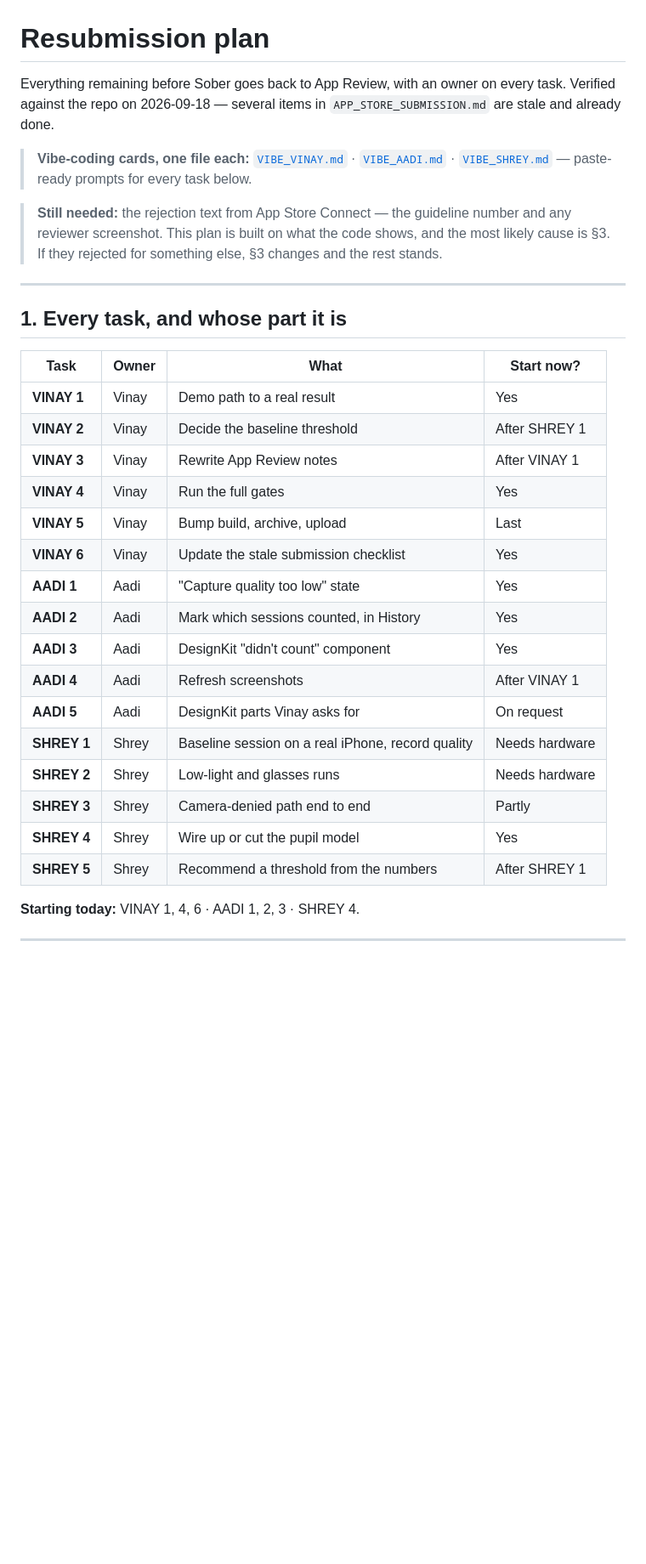
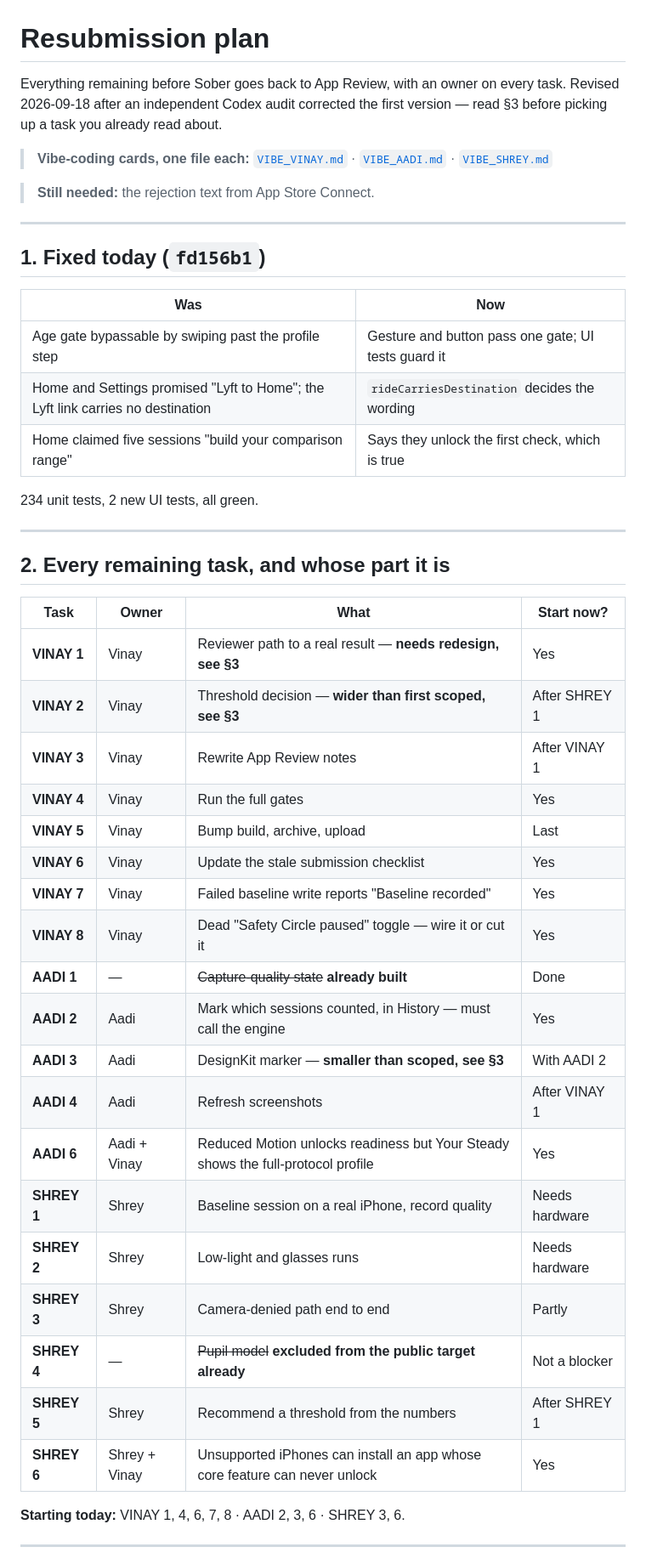
Before and after one commit to vinnycodes67/SoberAi, a Markdown page: Docs/RESUBMISSION_PLAN.md, the part around one of its changes. Shown at 85% size. Rendered like a GitHub page; blank space fills up the shorter version.

```diff
--- a/Docs/RESUBMISSION_PLAN.md
+++ b/Docs/RESUBMISSION_PLAN.md
@@ -1,42 +1,53 @@
 # Resubmission plan
 
 Everything remaining before Sober goes back to App Review, with an owner on
-every task. Verified against the repo on 2026-09-18 — several items in
-`APP_STORE_SUBMISSION.md` are stale and already done.
+every task. Revised 2026-09-18 after an independent Codex audit corrected the
+first version — read §3 before picking up a task you already read about.
 
 > **Vibe-coding cards, one file each:** [`VIBE_VINAY.md`](VIBE_VINAY.md) ·
-> [`VIBE_AADI.md`](VIBE_AADI.md) · [`VIBE_SHREY.md`](VIBE_SHREY.md) — paste-ready
-> prompts for every task below.
+> [`VIBE_AADI.md`](VIBE_AADI.md) · [`VIBE_SHREY.md`](VIBE_SHREY.md)
 
-> **Still needed:** the rejection text from App Store Connect — the guideline
-> number and any reviewer screenshot. This plan is built on what the code
-> shows, and the most likely cause is §3. If they rejected for something else,
-> §3 changes and the rest stands.
+> **Still needed:** the rejection text from App Store Connect.
 
 ---
 
-## 1. Every task, and whose part it is
+## 1. Fixed today (`fd156b1`)
+
+| Was | Now |
+|---|---|
+| Age gate bypassable by swiping past the profile step | Gesture and button pass one gate; UI tests guard it |
+| Home and Settings promised "Lyft to Home"; the Lyft link carries no destination | `rideCarriesDestination` decides the wording |
+| Home claimed five sessions "build your comparison range" | Says they unlock the first check, which is true |
+
+234 unit tests, 2 new UI tests, all green.
+
+---
+
+## 2. Every remaining task, and whose part it is
 
 | Task | Owner | What | Start now? |
 |---|---|---|---|
-| **VINAY 1** | Vinay | Demo path to a real result | Yes |
-| **VINAY 2** | Vinay | Decide the baseline threshold | After SHREY 1 |
+| **VINAY 1** | Vinay | Reviewer path to a real result — **needs redesign, see §3** | Yes |
+| **VINAY 2** | Vinay | Threshold decision — **wider than first scoped, see §3** | After SHREY 1 |
 | **VINAY 3** | Vinay | Rewrite App Review notes | After VINAY 1 |
 | **VINAY 4** | Vinay | Run the full gates | Yes |
 | **VINAY 5** | Vinay | Bump build, archive, upload | Last |
 | **VINAY 6** | Vinay | Update the stale submission checklist | Yes |
-| **AADI 1** | Aadi | "Capture quality too low" state | Yes |
-| **AADI 2** | Aadi | Mark which sessions counted, in History | Yes |
-| **AADI 3** | Aadi | DesignKit "didn't count" component | Yes |
+| **VINAY 7** | Vinay | Failed baseline write reports "Baseline recorded" | Yes |
+| **VINAY 8** | Vinay | Dead "Safety Circle paused" toggle — wire it or cut it | Yes |
+| **AADI 1** | — | ~~Capture-quality state~~ **already built** | Done |
+| **AADI 2** | Aadi | Mark which sessions counted, in History — must call the engine | Yes |
+| **AADI 3** | Aadi | DesignKit marker — **smaller than scoped, see §3** | With AADI 2 |
 | **AADI 4** | Aadi | Refresh screenshots | After VINAY 1 |
-| **AADI 5** | Aadi | DesignKit parts Vinay asks for | On request |
+| **AADI 6** | Aadi + Vinay | Reduced Motion unlocks readiness but Your Steady shows the full-protocol profile | Yes |
 | **SHREY 1** | Shrey | Baseline session on a real iPhone, record quality | Needs hardware |
 | **SHREY 2** | Shrey | Low-light and glasses runs | Needs hardware |
 | **SHREY 3** | Shrey | Camera-denied path end to end | Partly |
-| **SHREY 4** | Shrey | Wire up or cut the pupil model | Yes |
+| **SHREY 4** | — | ~~Pupil model~~ **excluded from the public target already** | Not a blocker |
 | **SHREY 5** | Shrey | Recommend a threshold from the numbers | After SHREY 1 |
+| **SHREY 6** | Shrey + Vinay | Unsupported iPhones can install an app whose core feature can never unlock | Yes |
 
-**Starting today:** VINAY 1, 4, 6 · AADI 1, 2, 3 · SHREY 4.
+**Starting today:** VINAY 1, 4, 6, 7, 8 · AADI 2, 3, 6 · SHREY 3, 6.
 
 ---
 
```
Also changed, not shown: other parts of Docs/RESUBMISSION_PLAN.md (+57 -162 lines).
